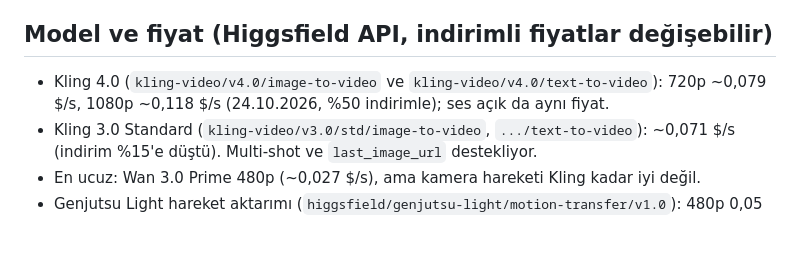
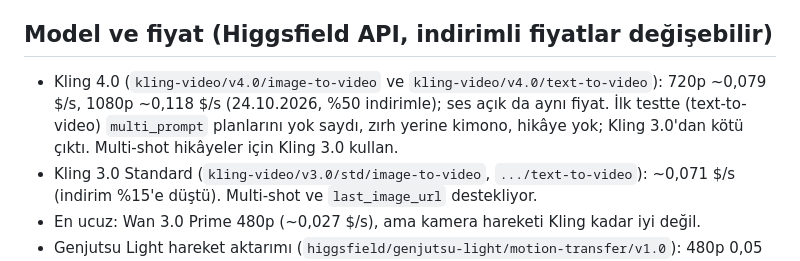
Before and after one commit to yeattozunn/yeattozunn, a Markdown page: CLAUDE.md, the part around the change. GitHub-like rendering; blank space fills up the shorter version.

Commit message:
CLAUDE.md: Kling 4.0 test sonucu
Co-Authored-By: Claude Opus 5.5 <noreply@anthropic.com>
Claude-Session: https://claude.ai/code/session_01MuaHzew87iyxmvG3mJpc6v

```diff
--- a/CLAUDE.md
+++ b/CLAUDE.md
@@ -13,7 +13,7 @@ Bu repo, Higgsfield API ile üretilen AI videoları içeriyor. Kullanıcıyla T
 - API anahtarı repoya asla commit edilmez.
 
 ## Model ve fiyat (Higgsfield API, indirimli fiyatlar değişebilir)
-- Kling 4.0 (`kling-video/v4.0/image-to-video` ve `kling-video/v4.0/text-to-video`): 720p ~0,079 $/s, 1080p ~0,118 $/s (24.10.2026, %50 indirimle); ses açık da aynı fiyat.
+- Kling 4.0 (`kling-video/v4.0/image-to-video` ve `kling-video/v4.0/text-to-video`): 720p ~0,079 $/s, 1080p ~0,118 $/s (24.10.2026, %50 indirimle); ses açık da aynı fiyat. İlk testte (text-to-video) `multi_prompt` planlarını yok saydı, zırh yerine kimono, hikâye yok; Kling 3.0'dan kötü çıktı. Multi-shot hikâyeler için Kling 3.0 kullan.
 - Kling 3.0 Standard (`kling-video/v3.0/std/image-to-video`, `.../text-to-video`): ~0,071 $/s (indirim %15'e düştü). Multi-shot ve `last_image_url` destekliyor.
 - En ucuz: Wan 3.0 Prime 480p (~0,027 $/s), ama kamera hareketi Kling kadar iyi değil.
 - Genjutsu Light hareket aktarımı (`higgsfield/genjutsu-light/motion-transfer/v1.0`): 480p 0,05 $/s, 720p 0,10 $/s; ücret = çıktı süresi + giriş videosu süresi.
```
